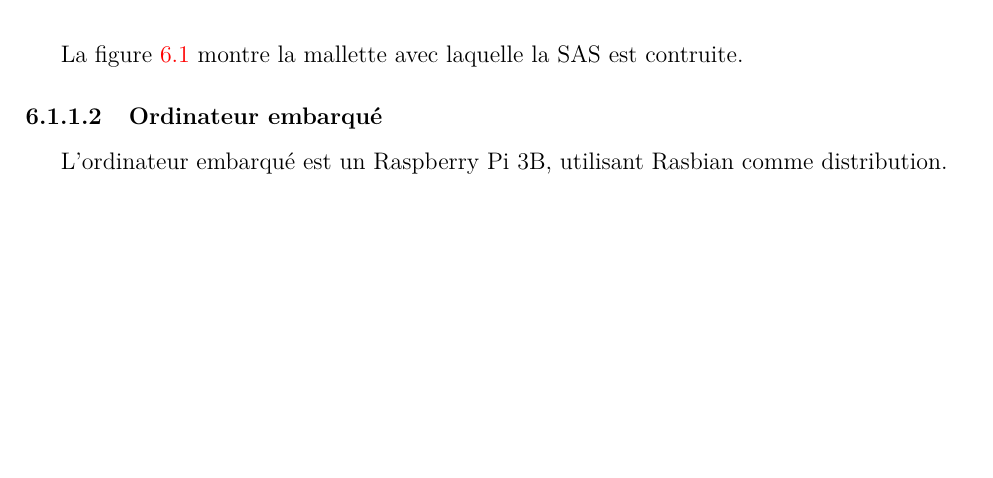
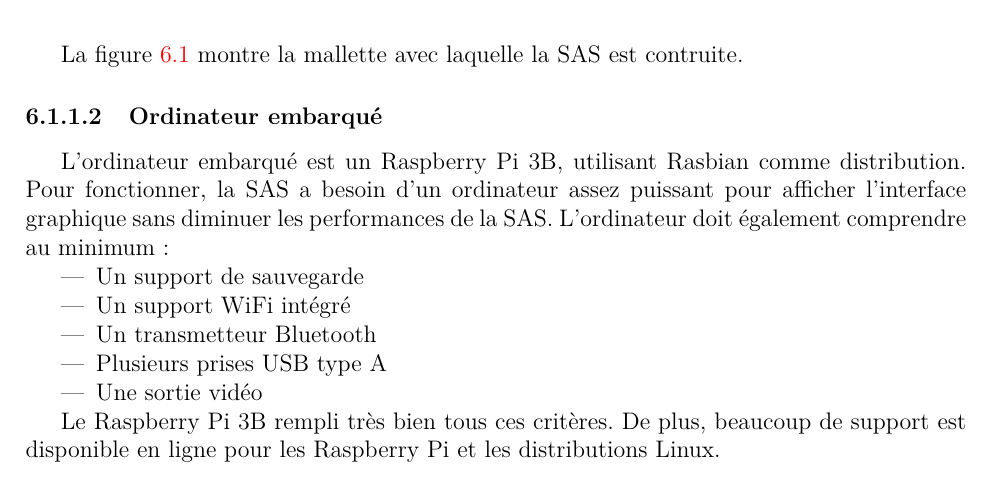
Before and after one commit to ul-gaul/postmortem-avionique, a LaTeX document (main.tex, which reads tex/sas/sas.tex): part of page 25 of 28, cut so that both start at the same text, the shorter picture padded with empty space. Compiled offline with pdfLaTeX.

Commit message:
ajout subsubsection sur le pi

```diff
--- a/tex/sas/sas.tex
+++ b/tex/sas/sas.tex
@@ -34,7 +34,21 @@ contruite.
 \subsubsection{Ordinateur embarqué}
 
 L'ordinateur embarqué est un Raspberry Pi 3B, utilisant Rasbian comme
-distribution.
+distribution. Pour fonctionner, la SAS a besoin d'un ordinateur assez puissant
+pour afficher l'interface graphique sans diminuer les performances de la SAS.
+L'ordinateur doit également comprendre au minimum:
+
+\begin{itemize}
+	\item Un support de sauvegarde
+	\item Un support WiFi intégré
+	\item Un transmetteur Bluetooth
+	\item Plusieurs prises USB type A
+	\item Une sortie vidéo
+\end{itemize}
+
+Le Raspberry Pi 3B rempli très bien tous ces critères. De plus, beaucoup de
+support est disponible en ligne pour les Raspberry Pi et les distributions
+Linux.
 
 \begin{figure}[H]
 	\center
```
